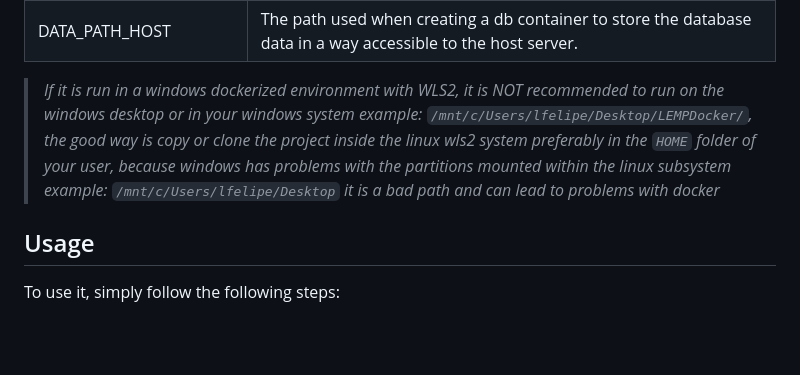
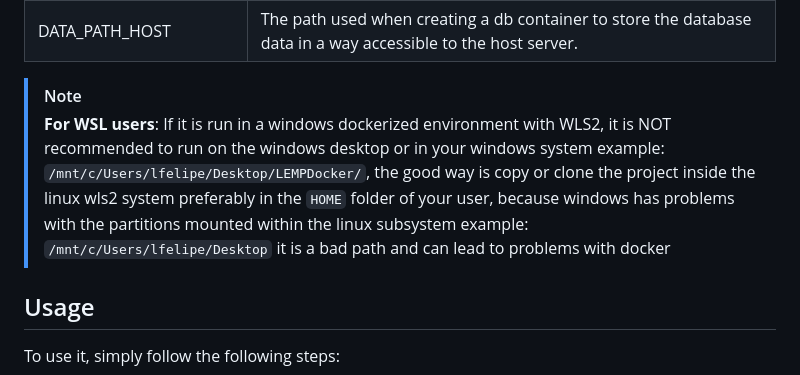
Before and after one commit to lfelipe1501/LEMPDocker, a Markdown page: README.md, the part around the change. Rendered like a GitHub page; blank space fills up the shorter version.

```diff
--- a/README.md
+++ b/README.md
@@ -55,7 +55,13 @@ You can also set the following environment variables, for example in the include
 |MARIADB_PASSWORD|The MySQL normal user password used when creating the db container.|
 |DATA_PATH_HOST|The path used when creating a db container to store the database data in a way accessible to the host server.|
 
-> *If it is run in a windows dockerized environment with WLS2, it is NOT recommended to run on the windows desktop or in your windows system example: `/mnt/c/Users/lfelipe/Desktop/LEMPDocker/`, the good way is copy or clone the project inside the linux wls2 system preferably in the `HOME` folder of your user, because windows has problems with the partitions mounted within the linux subsystem example: `/mnt/c/Users/lfelipe/Desktop` it is a bad path and can lead to problems with docker*
+> [!NOTE]
+>
+> **For WSL users**: If it is run in a windows dockerized environment with WLS2,
+> it is NOT recommended to run on the windows desktop or in your windows system example: `/mnt/c/Users/lfelipe/Desktop/LEMPDocker/`,
+> the good way is copy or clone the project inside the linux wls2 system preferably in the `HOME` folder of your user,
+> because windows has problems with the partitions mounted within the linux subsystem example: `/mnt/c/Users/lfelipe/Desktop`
+> it is a bad path and can lead to problems with docker
 
 ## Usage
 
```
